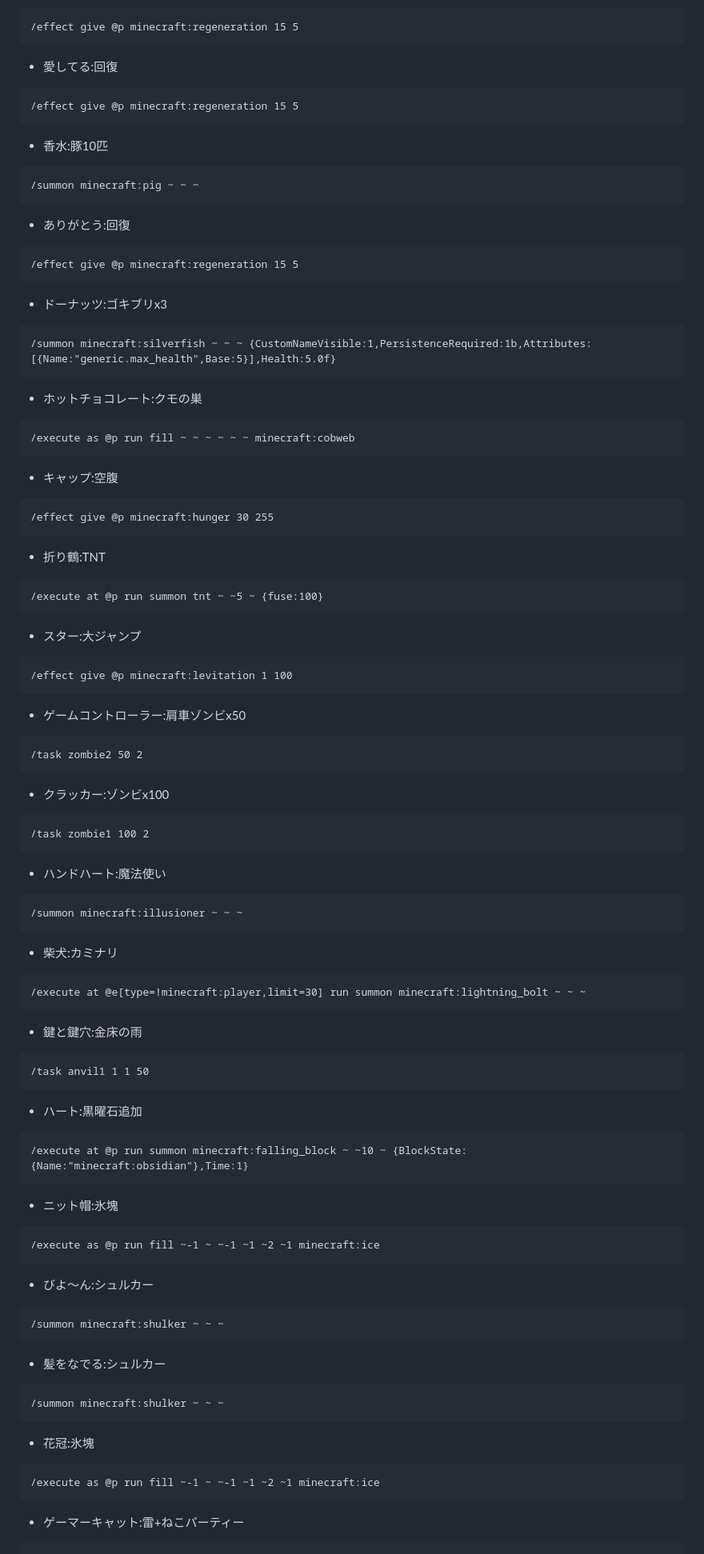
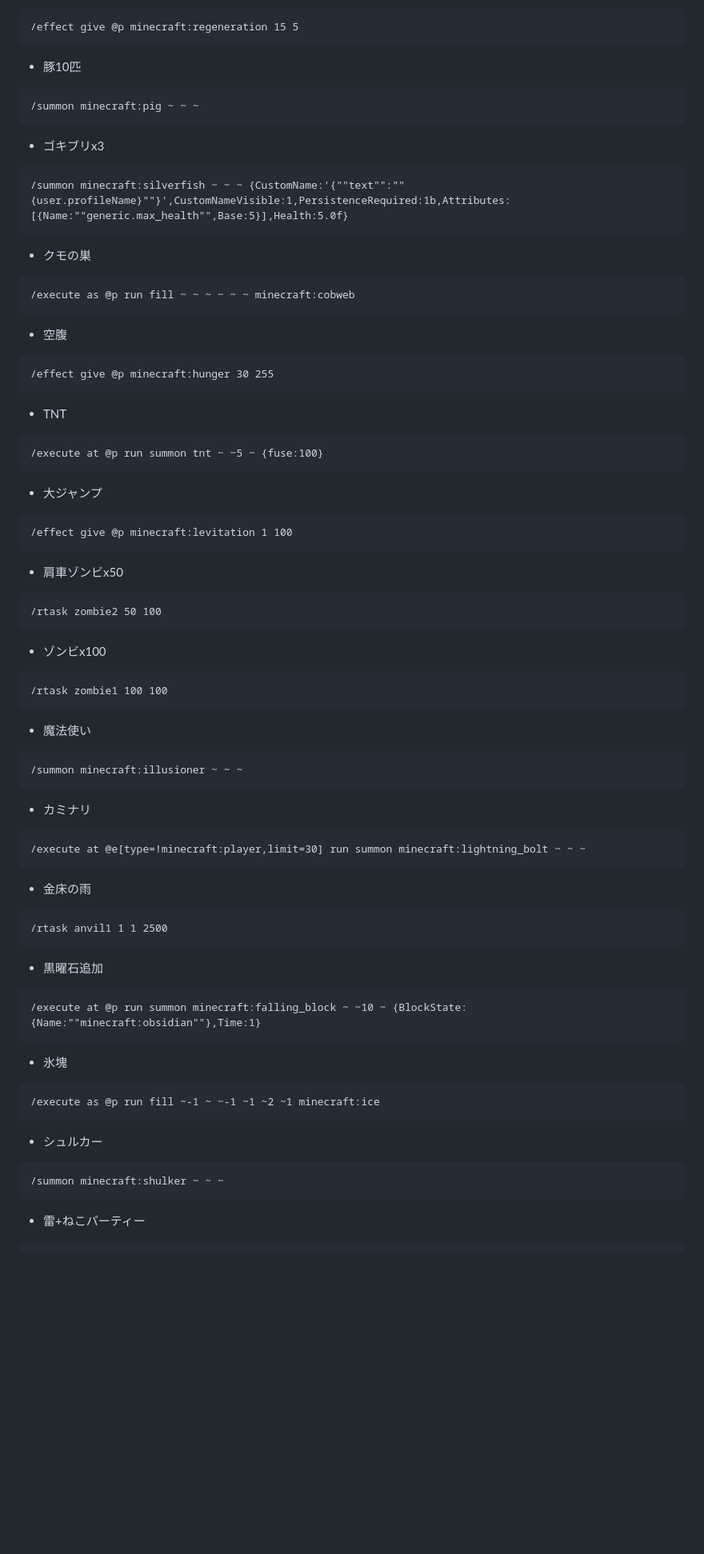
Before and after one commit to dev-LIBERTAS/docs, a Markdown page: description-of-each-game/landfill.md, the part around one of its changes. Shown at 80% size. Rendered like a GitHub page; blank space fills up the shorter version.

````diff
--- a/description-of-each-game/landfill.md
+++ b/description-of-each-game/landfill.md
@@ -138,78 +126,62 @@ order: 700000
 ```
 /effect give @p minecraft:regeneration 15 5
 ```
-- 愛してる:回復
-```
-/effect give @p minecraft:regeneration 15 5
-```
-- 香水:豚10匹
+- 豚10匹
 ```
 /summon minecraft:pig ~ ~ ~
 ```
-- ありがとう:回復
+- ゴキブリx3
 ```
-/effect give @p minecraft:regeneration 15 5
+/summon minecraft:silverfish ~ ~ ~ {CustomName:'{""text"":""{user.profileName}""}',CustomNameVisible:1,PersistenceRequired:1b,Attributes:[{Name:""generic.max_health"",Base:5}],Health:5.0f}
 ```
-- ドーナッツ:ゴキブリx3
-```
-/summon minecraft:silverfish ~ ~ ~ {CustomNameVisible:1,PersistenceRequired:1b,Attributes:[{Name:"generic.max_health",Base:5}],Health:5.0f}
-```
-- ホットチョコレート:クモの巣
+- クモの巣
 ```
 /execute as @p run fill ~ ~ ~ ~ ~ ~ minecraft:cobweb
 ```
-- キャップ:空腹
+- 空腹
 ```
 /effect give @p minecraft:hunger 30 255
 ```
-- 折り鶴:TNT
+- TNT
 ```
 /execute at @p run summon tnt ~ ~5 ~ {fuse:100}
 ```
-- スター:大ジャンプ
+- 大ジャンプ
 ```
 /effect give @p minecraft:levitation 1 100
 ```
-- ゲームコントローラー:肩車ゾンビx50
+- 肩車ゾンビx50
 ```
-/task zombie2 50 2
+/rtask zombie2 50 100
 ```
-- クラッカー:ゾンビx100
+- ゾンビx100
 ```
-/task zombie1 100 2
+/rtask zombie1 100 100
 ```
-- ハンドハート:魔法使い
+- 魔法使い
 ```
 /summon minecraft:illusioner ~ ~ ~
 ```
-- 柴犬:カミナリ
+- カミナリ
 ```
 /execute at @e[type=!minecraft:player,limit=30] run summon minecraft:lightning_bolt ~ ~ ~
 ```
-- 鍵と鍵穴:金床の雨
+- 金床の雨
 ```
-/task anvil1 1 1 50
+/rtask anvil1 1 1 2500
 ```
-- ハート:黒曜石追加
+- 黒曜石追加
 ```
-/execute at @p run summon minecraft:falling_block ~ ~10 ~ {BlockState:{Name:"minecraft:obsidian"},Time:1}
+/execute at @p run summon minecraft:falling_block ~ ~10 ~ {BlockState:{Name:""minecraft:obsidian""},Time:1}
 ```
-- ニット帽:氷塊
+- 氷塊
 ```
 /execute as @p run fill ~-1 ~ ~-1 ~1 ~2 ~1 minecraft:ice
 ```
-- びよ～ん:シュルカー
+- シュルカー
 ```
 /summon minecraft:shulker ~ ~ ~
 ```
-- 髪をなでる:シュルカー
-```
-/summon minecraft:shulker ~ ~ ~
-```
-- 花冠:氷塊
-```
-/execute as @p run fill ~-1 ~ ~-1 ~1 ~2 ~1 minecraft:ice
-```
-- ゲーマーキャット:雷+ねこパーティー
+- 雷+ねこパーティー
 ```
 /execute at @e[type=!minecraft:player,limit=30] run summon minecraft:lightning_bolt ~ ~ ~
````
Also changed, not shown: other parts of description-of-each-game/landfill.md (+81 -102 lines).
